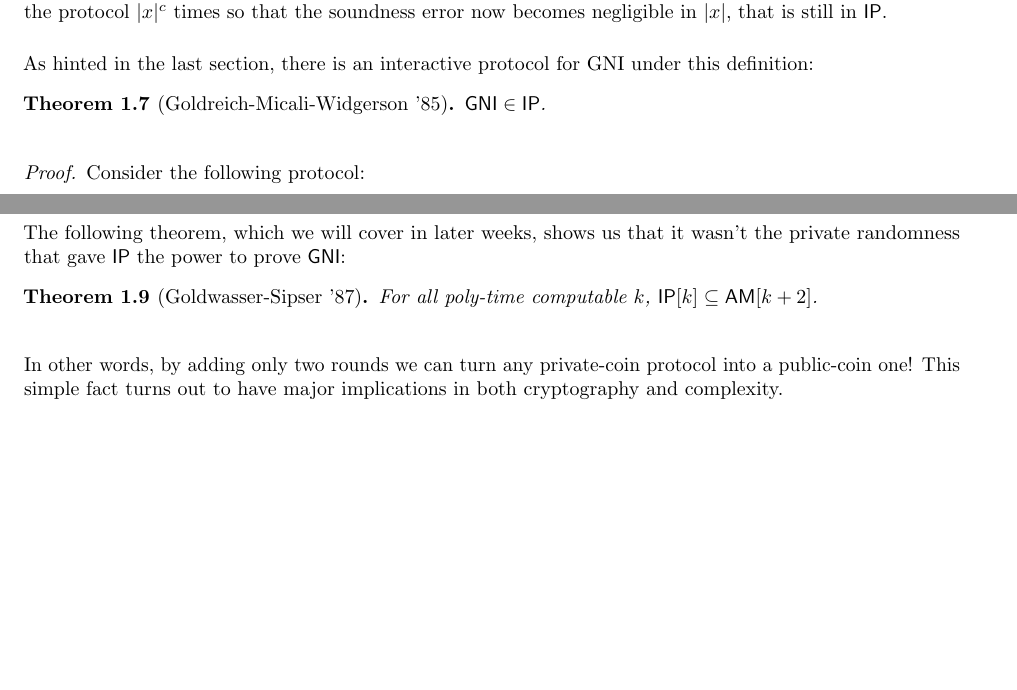
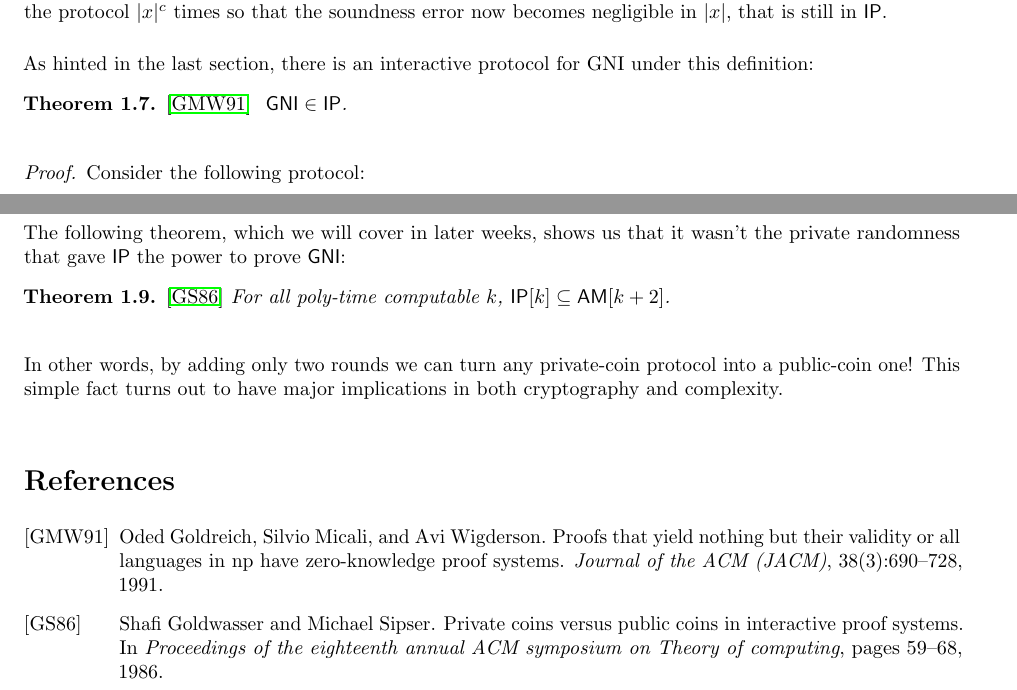
Before and after one commit to ugtcs/reading-group-notes, a LaTeX document (pcpip/sp20/week-1.tex, which reads pcpip/sp20/pcpip.bib): two parts of pages 4 and 6 of 6, joined at a grey line, cut so that both start at the same text, the shorter picture padded with empty space. Compiled offline with pdfLaTeX.

Commit message:
pcpip: add references for week1

```diff
--- /dev/null
+++ b/pcpip/sp20/pcpip.bib
@@ -0,0 +1,17 @@
+@article{gmw91,
+  title={Proofs that yield nothing but their validity or all languages in NP have zero-knowledge proof systems},
+  author={Goldreich, Oded and Micali, Silvio and Wigderson, Avi},
+  journal={Journal of the ACM (JACM)},
+  volume={38},
+  number={3},
+  pages={690--728},
+  year={1991},
+  publisher={ACM New York, NY, USA}
+}
+@inproceedings{gs86,
+  title={Private coins versus public coins in interactive proof systems},
+  author={Goldwasser, Shafi and Sipser, Michael},
+  booktitle={Proceedings of the eighteenth annual ACM symposium on Theory of computing},
+  pages={59--68},
+  year={1986}
+}
--- a/pcpip/sp20/week-1.tex
+++ b/pcpip/sp20/week-1.tex
@@ -158,7 +158,7 @@ sequential repetitions of the protocol. More explicitly, if we repeat the protoc
 
 As hinted in the last section, there is an interactive protocol for GNI under this definition:
 
-\begin{theorem}[Goldreich-Micali-Widgerson '85] \label{thm:gni_protocol}
+\begin{theorem} \textnormal{\cite{gmw91}} \label{thm:gni_protocol}
     $\textnormal{\textsf{GNI}} \in \IP$.
 \end{theorem}
 \begin{proof} Consider the following protocol:
@@ -238,7 +238,7 @@ Because we now involve round complexity explicitly in the definitions, it matter
 
 The following theorem, which we will cover in later weeks, shows us that it wasn't the private randomness that gave $\IP$ the power to prove $\textsf{GNI}$:
 
-\begin{theorem}[Goldwasser-Sipser '87]
+\begin{theorem} \textnormal{\cite{gs86}}
     For all poly-time computable $k$,
     $\IP[k] \subseteq \AM[k + 2]$.
 \end{theorem}
```
Also changed, not shown: pcpip/sp20/week-1.pdf, pcpip/sp20/week-1.tex (2 more changed lines), 1 other file.
